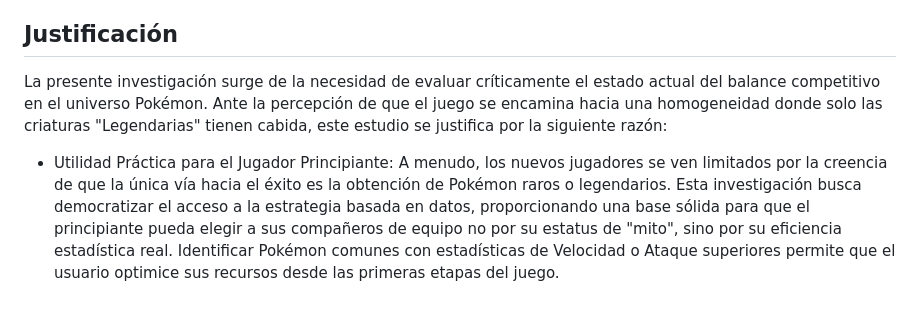
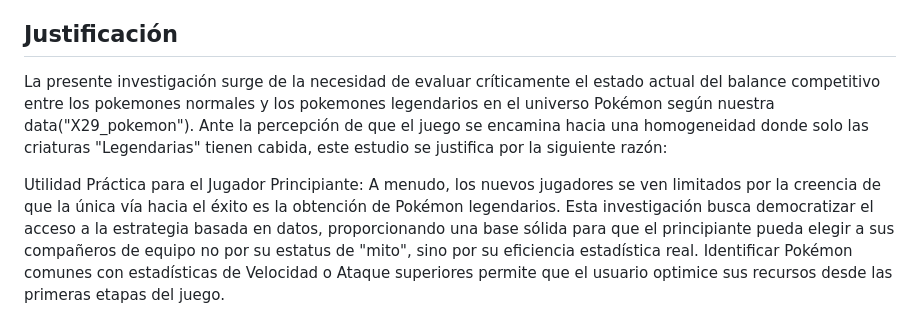
Before and after one commit to angelofreda4315-code/pokemon-statistical-analysis, a Markdown page: README.md, the part around the change. Drawn GitHub-style.

Commit message:
Se actualiza la justificación de la investigación
Se actualiza la justificación de la investigación

```diff
--- a/README.md
+++ b/README.md
@@ -20,7 +20,6 @@ La investigación ayuda a principiantes, a elegir mejor sus pokémon con base es
 - Analizar si lo que hace fuerte al pokémon normalmente es su tipo o porque es legendario.
 
 ## **Justificación**
-La presente investigación surge de la necesidad de evaluar críticamente el estado actual del balance competitivo en el universo Pokémon. Ante la percepción de que el juego se encamina hacia una homogeneidad donde solo las criaturas "Legendarias" tienen cabida, este estudio se justifica por la siguiente razón:
+La presente investigación surge de la necesidad de evaluar críticamente el estado actual del balance competitivo entre los pokemones normales y los pokemones legendarios en el universo Pokémon según nuestra data("X29_pokemon"). Ante la percepción de que el juego se encamina hacia una homogeneidad donde solo las criaturas "Legendarias" tienen cabida, este estudio se justifica por la siguiente razón:
 
-- Utilidad Práctica para el Jugador Principiante:
-A menudo, los nuevos jugadores se ven limitados por la creencia de que la única vía hacia el éxito es la obtención de Pokémon raros o legendarios. Esta investigación busca democratizar el acceso a la estrategia basada en datos, proporcionando una base sólida para que el principiante pueda elegir a sus compañeros de equipo no por su estatus de "mito", sino por su eficiencia estadística real. Identificar Pokémon comunes con estadísticas de Velocidad o Ataque superiores permite que el usuario optimice sus recursos desde las primeras etapas del juego.
+Utilidad Práctica para el Jugador Principiante: A menudo, los nuevos jugadores se ven limitados por la creencia de que la única vía hacia el éxito es la obtención de Pokémon legendarios. Esta investigación busca democratizar el acceso a la estrategia basada en datos, proporcionando una base sólida para que el principiante pueda elegir a sus compañeros de equipo no por su estatus de "mito", sino por su eficiencia estadística real. Identificar Pokémon comunes con estadísticas de Velocidad o Ataque superiores permite que el usuario optimice sus recursos desde las primeras etapas del juego.
```
